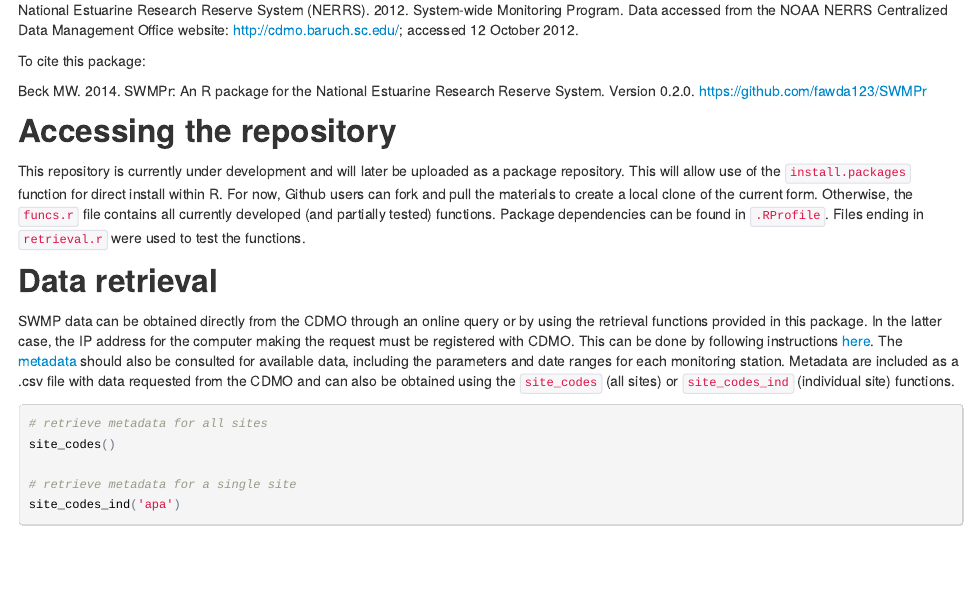
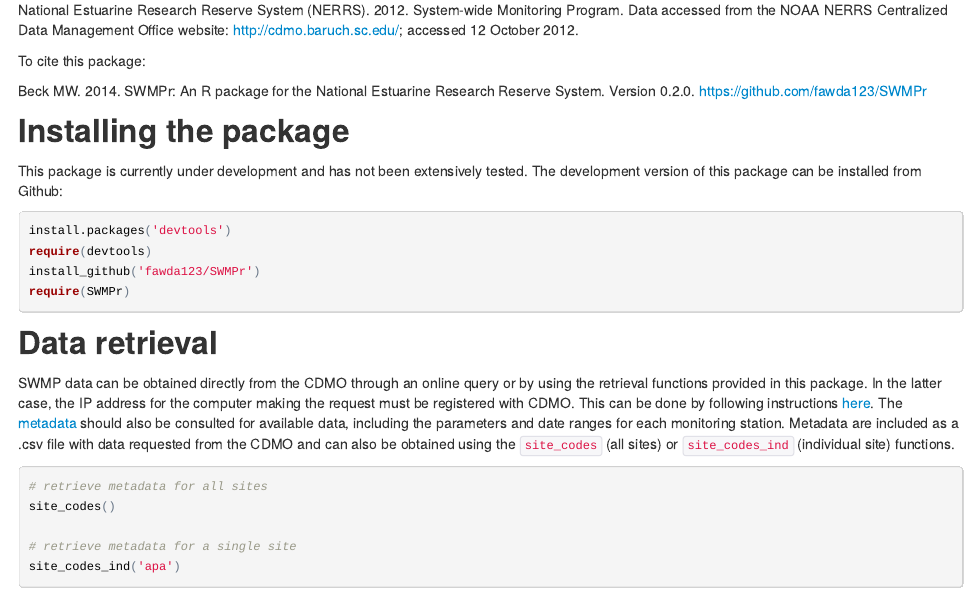
Before and after one commit to fawda123/SWMPr, an R Markdown document (README.Rmd): the page in a window 1100 px wide, from 360 px down. The pictures show the output file README.html that the author committed with the source, opened offline.

Commit message:
readme install instructions

````diff
--- a/README.Rmd
+++ b/README.Rmd
@@ -21,9 +21,16 @@ To cite this package:
 
 Beck MW. 2014. SWMPr: An R package for the National Estuarine Research Reserve System.  Version 0.2.0. https://github.com/fawda123/SWMPr
 
-##Accessing the repository
+##Installing the package
 
-This repository is currently under development and will later be uploaded as a package repository.  This will allow use of the `install.packages` function for direct install within R.  For now, Github users can fork and pull the materials to create a local clone of the current form.  Otherwise, the `funcs.r` file contains all currently developed (and partially tested) functions.  Package dependencies can be found in `.RProfile`.  Files ending in `retrieval.r` were used to test the functions.
+This package is currently under development and has not been extensively tested.  The development version of this package can be installed from Github:
+
+```{r eval = F}
+install.packages('devtools')
+require(devtools)
+install_github('fawda123/SWMPr')
+require(SWMPr)
+```
 
 ##Data retrieval
 
````
Also changed, not shown: README.html, README.md, README_files/figure-html/unnamed-chunk-15.png (added).
